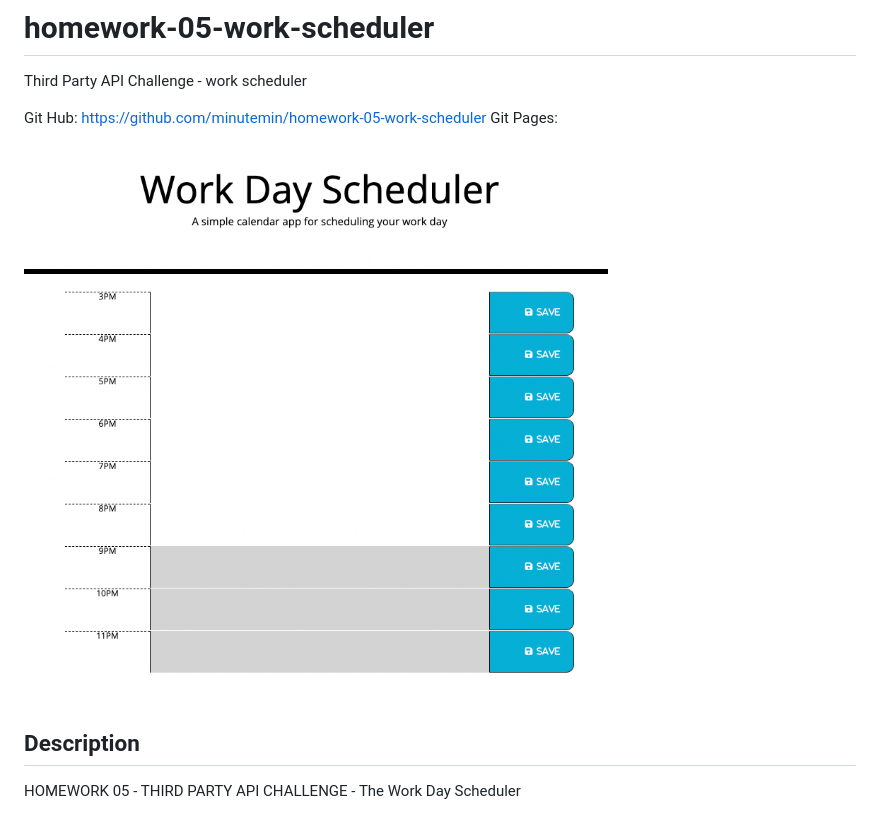
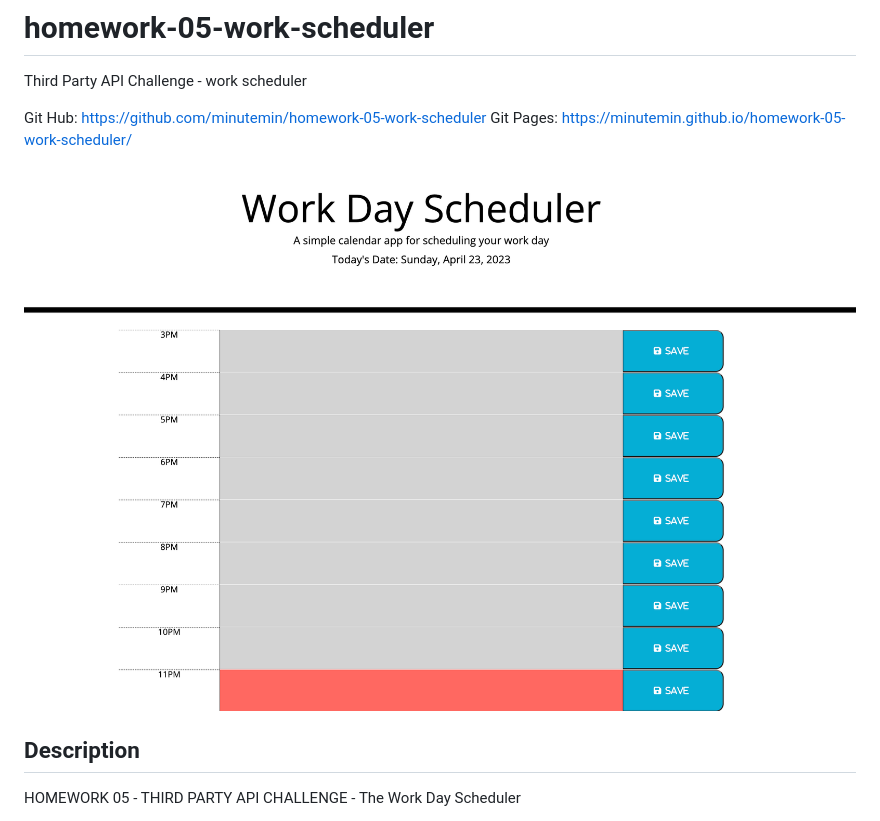
Before and after one commit to minutemin/Third-Party-API-work-scheduler, a Markdown page: README.md, the part around the change. Drawn GitHub-style; pictures changed too: assets/homework05WorkScheduler.png.

Commit message:
edit readme, add comments in js, reorganized files in folders

```diff
--- a/README.md
+++ b/README.md
@@ -2,7 +2,7 @@
 Third Party API Challenge - work scheduler
 
 Git Hub: https://github.com/minutemin/homework-05-work-scheduler
-Git Pages:
+Git Pages: https://minutemin.github.io/homework-05-work-scheduler/
 
 ![screen shot of portfolio](assets/homework05WorkScheduler.png)
 
```
Also changed, not shown: assets/README.md (deleted, +0 -99 lines), 5 other files.
